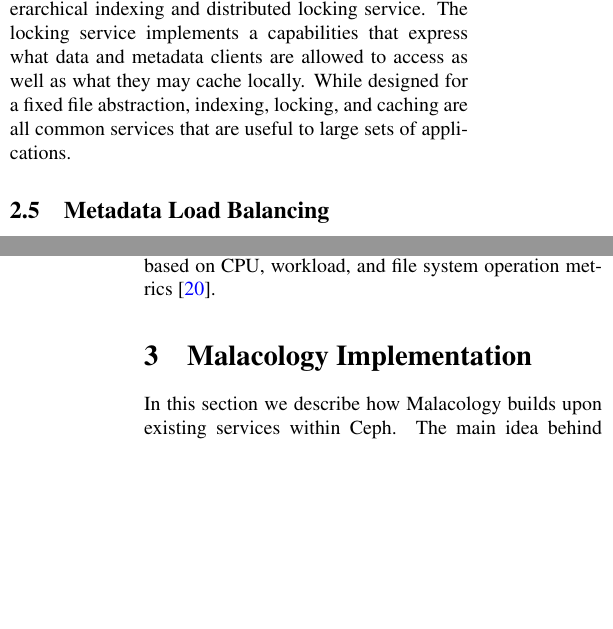
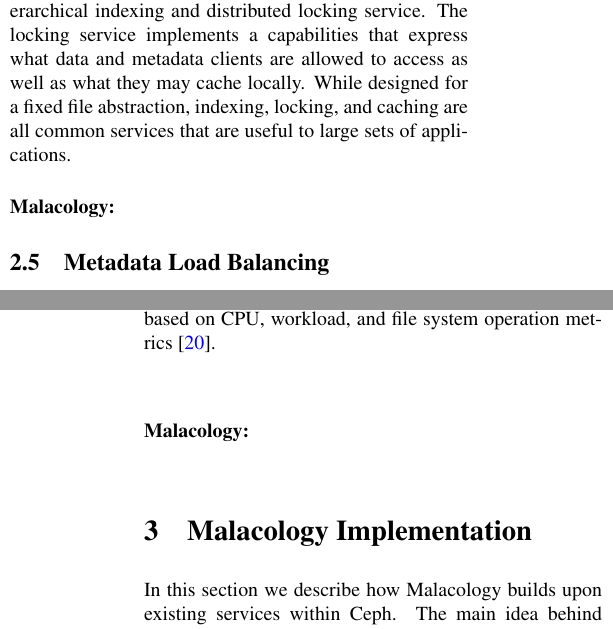
Before and after one commit to michaelsevilla/malacology-popper, a LaTeX paper (paper/paper.tex): two parts of the columns of pages 4 and 5 of 11, joined at a grey line, cut so that both start at the same text, the shorter picture padded with empty space. Compiled offline with pdfLaTeX.

Commit message:
Added two more "\paragraph*{Malacology:}"

```diff
--- a/paper/paper.tex
+++ b/paper/paper.tex
@@ -389,6 +389,8 @@
 designed for a fixed file abstraction, indexing, locking, and caching are all
 common services that are useful to large sets of applications.
 
+\paragraph*{Malacology:}
+
 \subsection{Metadata Load Balancing}
 
 % Straw man example
@@ -406,6 +408,8 @@
 system namespace across a dedicated cluster and cache metadata; Panasas~\cite{welch:fast2008-panasas} and CephFS~\cite{weil:sc2004-dyn-metadata} use subtree partitioning to carve up the namespace and distribute it across a cluster.
 
 CephFS moves units of the namespace called directory fragments and assigns them to servers using  its own metadata load balancer. It then uses a hard-coded policy to balance these fragments using a secularized load metric based on CPU, workload, and file system operation metrics~\cite{sevilla:sc15-mantle}.
+
+\paragraph*{Malacology:}
 
 \section{Malacology Implementation}
 \label{implementation}
```
